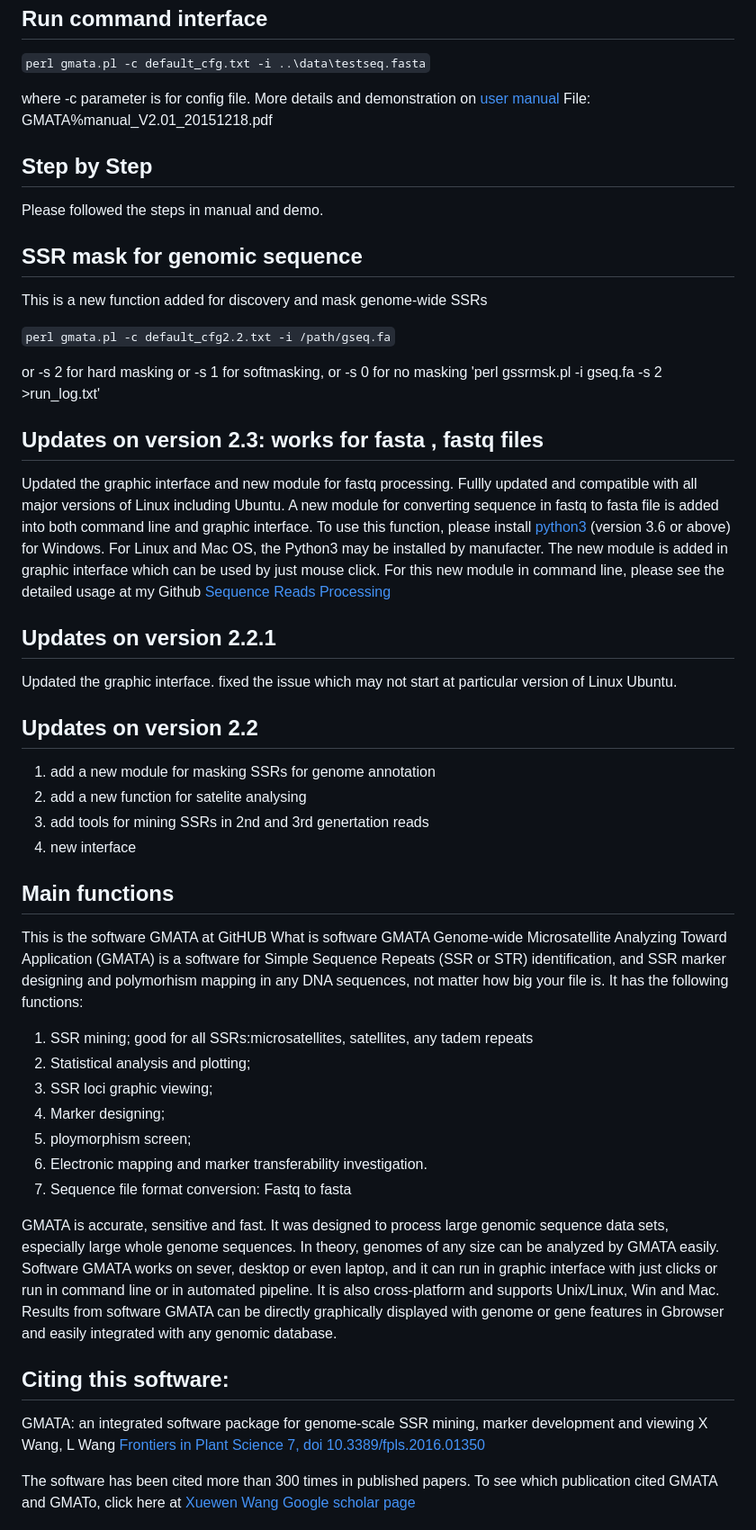
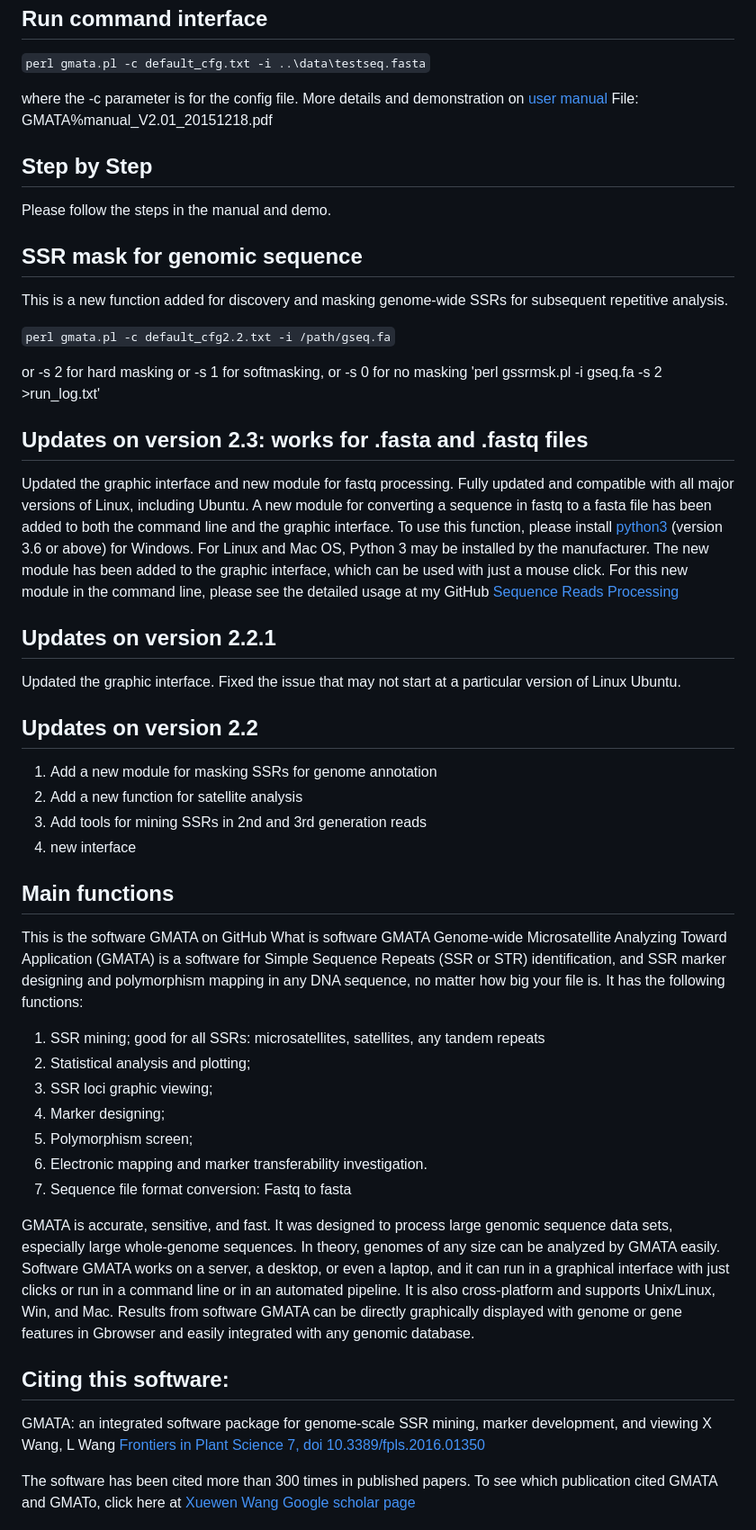
Before and after one commit to XuewenWangUGA/GMATA, a Markdown page: README.md, the part around the change printed below. Shown: that part at 90% size. GitHub-like rendering.

```diff
--- a/README.md
+++ b/README.md
@@ -69,53 +69,53 @@ Then you will see the following interface
  ## Run command interface
  `perl gmata.pl -c default_cfg.txt -i ..\data\testseq.fasta`
 
-  where -c parameter is for config file. More details and demonstration on [user manual](GMATA%manual_V2.01_20151218.pdf)
+  where the -c parameter is for the config file. More details and demonstration on [user manual](GMATA%manual_V2.01_20151218.pdf)
  File: GMATA%manual_V2.01_20151218.pdf
 
  ## Step by Step
- Please followed the steps in manual and demo.
+ Please follow the steps in the manual and demo.
 
  ## SSR mask for genomic sequence
 
- This is a new function added for discovery and mask genome-wide SSRs
+ This is a new function added for discovery and masking genome-wide SSRs for subsequent repetitive analysis.
 
  `perl gmata.pl -c default_cfg2.2.txt -i /path/gseq.fa`
 
  or -s 2 for hard masking or -s 1 for softmasking, or -s 0 for no masking
  'perl gssrmsk.pl -i gseq.fa -s 2 >run_log.txt'
 
-## Updates on version 2.3: works for fasta , fastq files
-Updated the graphic interface and new module for fastq processing. Fullly updated and compatible with all major versions of Linux including Ubuntu.
-A new module for converting sequence in fastq to fasta file is added into both command line and graphic interface.
-To use this function, please install [python3](https://www.python.org/downloads/) (version 3.6 or above) for Windows. For Linux and Mac OS, the Python3 may be installed by manufacter.
-The new module is added in graphic interface which can be used by just mouse click.
-For this new module in command line, please see the detailed usage at my Github [Sequence Reads Processing](https://github.com/XuewenWangUGA/SeqReadsProcessing)
+## Updates on version 2.3: works for .fasta and .fastq files
+Updated the graphic interface and new module for fastq processing. Fully updated and compatible with all major versions of Linux, including Ubuntu.
+A new module for converting a  sequence in fastq to a  fasta file has been added to both the command line and the graphic interface.
+To use this function, please install [python3](https://www.python.org/downloads/) (version 3.6 or above) for Windows. For Linux and Mac OS, Python 3 may be installed by the manufacturer.
+The new module has been added to the graphic interface, which can be used with just a mouse click.
+For this new module in the command line, please see the detailed usage at my GitHub [Sequence Reads Processing](https://github.com/XuewenWangUGA/SeqReadsProcessing)
 
 ## Updates on version 2.2.1
-Updated the graphic interface. fixed the issue which may not start at particular version of Linux Ubuntu.
+Updated the graphic interface. Fixed the issue that may not start at a particular version of Linux Ubuntu.
 
 ## Updates on version 2.2
-1. add a new module for masking SSRs for genome annotation
-2. add a new function for satelite analysing
-3. add tools for mining SSRs in 2nd and 3rd genertation reads
+1. Add a new module for masking SSRs for genome annotation
+2. Add a new function for satellite analysis
+3. Add tools for mining SSRs in 2nd and 3rd generation reads
 4. new interface
 
 ## Main functions
-This is the software GMATA at GitHUB
+This is the software GMATA on GitHub
 What is software GMATA
-Genome-wide Microsatellite Analyzing Toward Application (GMATA) is a software for Simple Sequence Repeats (SSR or STR) identification, and SSR marker designing and polymorhism mapping in any DNA sequences, not matter how big your file is. It has the following functions:
-1. SSR mining; good for all SSRs:microsatellites, satellites, any tadem repeats
+Genome-wide Microsatellite Analyzing Toward Application (GMATA) is a software for Simple Sequence Repeats (SSR or STR) identification, and SSR marker designing and polymorphism mapping in any DNA sequence, no matter how big your file is. It has the following functions:
+1. SSR mining; good for all SSRs: microsatellites, satellites, any tandem repeats
 2. Statistical analysis and plotting;
 3. SSR loci graphic viewing;
 4. Marker designing;
-5. ploymorphism screen;
+5. Polymorphism screen;
 6. Electronic mapping and marker transferability investigation.
 7. Sequence file format conversion: Fastq to fasta
 
-GMATA is accurate, sensitive and fast. It was designed to process large genomic sequence data sets, especially large whole genome sequences. In theory, genomes of any size can be analyzed by GMATA easily. Software GMATA works on sever, desktop or even laptop, and it can run in graphic interface with just clicks or run in command line or in automated pipeline. It is also cross-platform and supports Unix/Linux, Win and Mac. Results from software GMATA can be directly graphically displayed with genome or gene features in Gbrowser and easily integrated with any genomic database.
+GMATA is accurate, sensitive, and fast. It was designed to process large genomic sequence data sets, especially large whole-genome sequences. In theory, genomes of any size can be analyzed by GMATA easily. Software GMATA works on a server, a desktop, or even a laptop, and it can run in a graphical interface with just clicks or run in a command line or in an automated pipeline. It is also cross-platform and supports Unix/Linux, Win, and Mac. Results from software GMATA can be directly graphically displayed with genome or gene features in Gbrowser and easily integrated with any genomic database.
 
 ## Citing this software:
-GMATA: an integrated software package for genome-scale SSR mining, marker development and viewing
+GMATA: an integrated software package for genome-scale SSR mining, marker development, and viewing
 X Wang, L Wang
 [Frontiers in Plant Science 7, doi 10.3389/fpls.2016.01350](http://journal.frontiersin.org/article/10.3389/fpls.2016.01350/full)
 
```
Also changed, not shown: other parts of README.md (+18 -18 lines).
